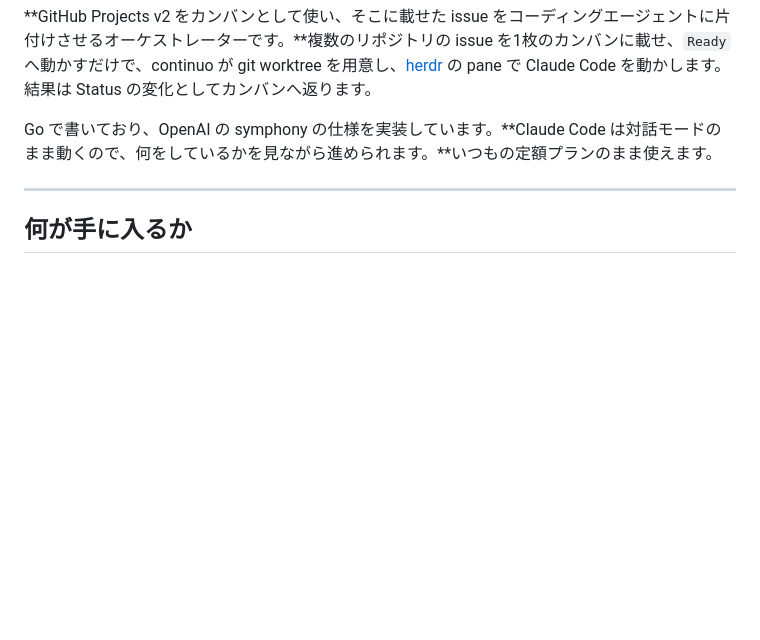
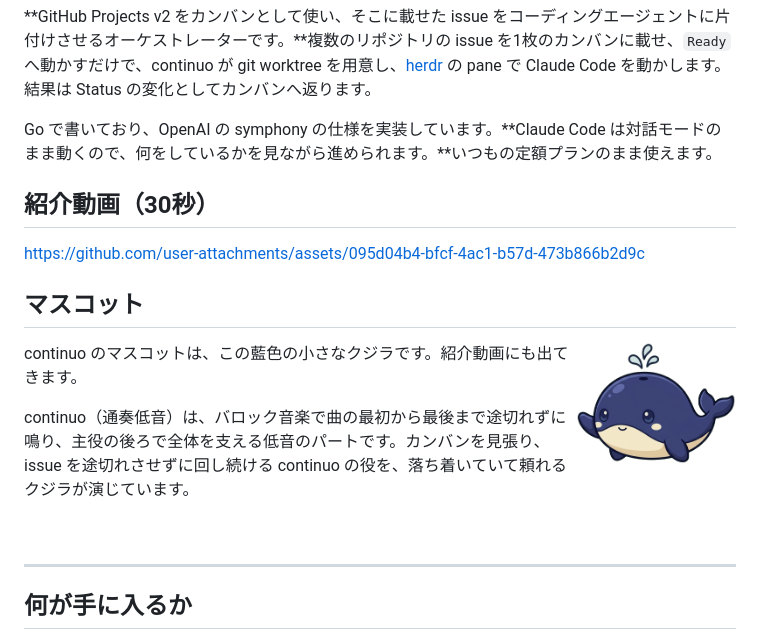
Before and after one commit to maimuzo/continuo, a Markdown page: README.ja.md, the part around the change. Rendered like a GitHub page; pictures changed too: docs/images/mascot.png (added); blank space fills up the shorter version.

Commit message:
README にマスコットと紹介動画を足す 英語と日本語の README の紹介文の下に30秒の紹介動画とマスコットのクジラの節を置き 英語版には日本語の動画で英語版は制作中と書く
Co-Authored-By: Claude Opus 5.5 <noreply@anthropic.com>

```diff
--- a/README.ja.md
+++ b/README.ja.md
@@ -7,6 +7,20 @@
 **GitHub Projects v2 をカンバンとして使い、そこに載せた issue をコーディングエージェントに片付けさせるオーケストレーターです。**複数のリポジトリの issue を1枚のカンバンに載せ、`Ready` へ動かすだけで、continuo が git worktree を用意し、[herdr](https://github.com/herdrdev/herdr) の pane で Claude Code を動かします。結果は Status の変化としてカンバンへ返ります。
 
 Go で書いており、OpenAI の symphony の仕様を実装しています。**Claude Code は対話モードのまま動くので、何をしているかを見ながら進められます。**いつもの定額プランのまま使えます。
+
+## 紹介動画（30秒）
+
+https://github.com/user-attachments/assets/095d04b4-bfcf-4ac1-b57d-473b866b2d9c
+
+## マスコット
+
+<img src="docs/images/mascot.png" alt="continuo のマスコットの、藍色の小さなクジラ" width="160" align="right">
+
+continuo のマスコットは、この藍色の小さなクジラです。紹介動画にも出てきます。
+
+continuo（通奏低音）は、バロック音楽で曲の最初から最後まで途切れずに鳴り、主役の後ろで全体を支える低音のパートです。カンバンを見張り、issue を途切れさせずに回し続ける continuo の役を、落ち着いていて頼れるクジラが演じています。
+
+<br clear="right">
 
 ---
 
```
Also changed, not shown: README.md (+16 -0 lines).
